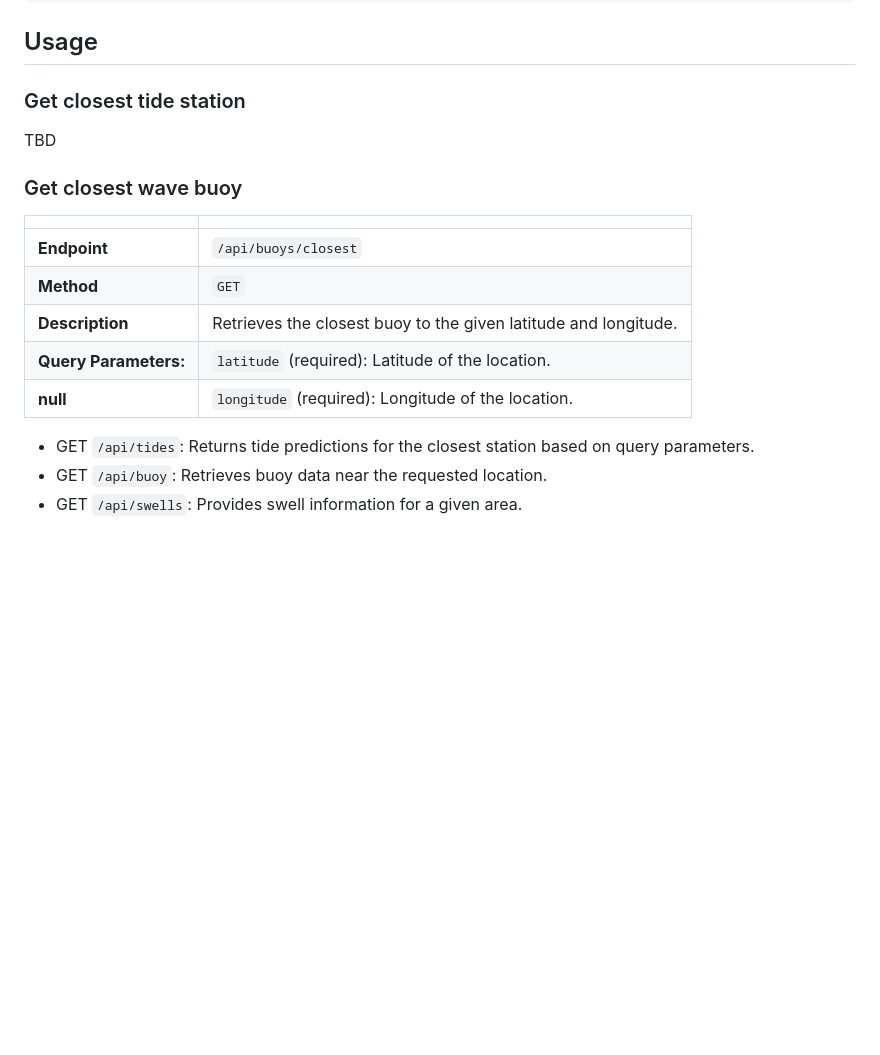
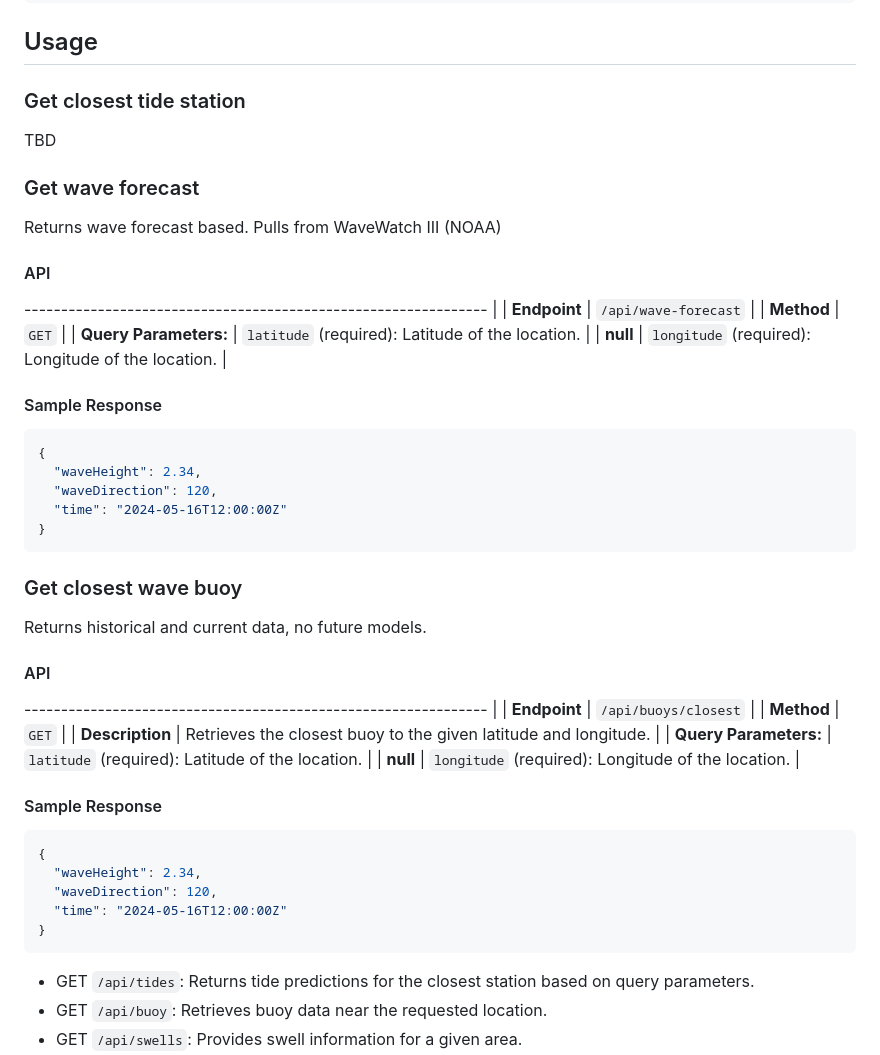
Before and after one commit to ryancoughlin/Salty-Server, a Markdown page: README.md, the part around the change. Drawn GitHub-style; blank space fills up the shorter version.

Commit message:
Add wave-forecast to README

````diff
--- a/README.md
+++ b/README.md
@@ -60,15 +60,50 @@ npm start
 
 TBD
 
+### Get wave forecast
+
+Returns wave forecast based. Pulls from WaveWatch III (NOAA)
+
+#### API
+
+--------------------------------------------------------------- |
+| **Endpoint** | `/api/wave-forecast` |
+| **Method** | `GET` |
+| **Query Parameters:** | `latitude` (required): Latitude of the location. |
+| **null** | `longitude` (required): Longitude of the location. |
+
+#### Sample Response
+
+```json
+{
+  "waveHeight": 2.34,
+  "waveDirection": 120,
+  "time": "2024-05-16T12:00:00Z"
+}
+```
+
 ### Get closest wave buoy
 
-|                       |                                                                 |
-| --------------------- | --------------------------------------------------------------- |
-| **Endpoint**          | `/api/buoys/closest`                                            |
-| **Method**            | `GET`                                                           |
-| **Description**       | Retrieves the closest buoy to the given latitude and longitude. |
-| **Query Parameters:** | `latitude` (required): Latitude of the location.                |
-| **null**              | `longitude` (required): Longitude of the location.              |
+Returns historical and current data, no future models.
+
+#### API
+
+--------------------------------------------------------------- |
+| **Endpoint** | `/api/buoys/closest` |
+| **Method** | `GET` |
+| **Description** | Retrieves the closest buoy to the given latitude and longitude. |
+| **Query Parameters:** | `latitude` (required): Latitude of the location. |
+| **null** | `longitude` (required): Longitude of the location. |
+
+#### Sample Response
+
+```json
+{
+  "waveHeight": 2.34,
+  "waveDirection": 120,
+  "time": "2024-05-16T12:00:00Z"
+}
+```
 
 - GET `/api/tides`: Returns tide predictions for the closest station based on query parameters.
 - GET `/api/buoy`: Retrieves buoy data near the requested location.
````
